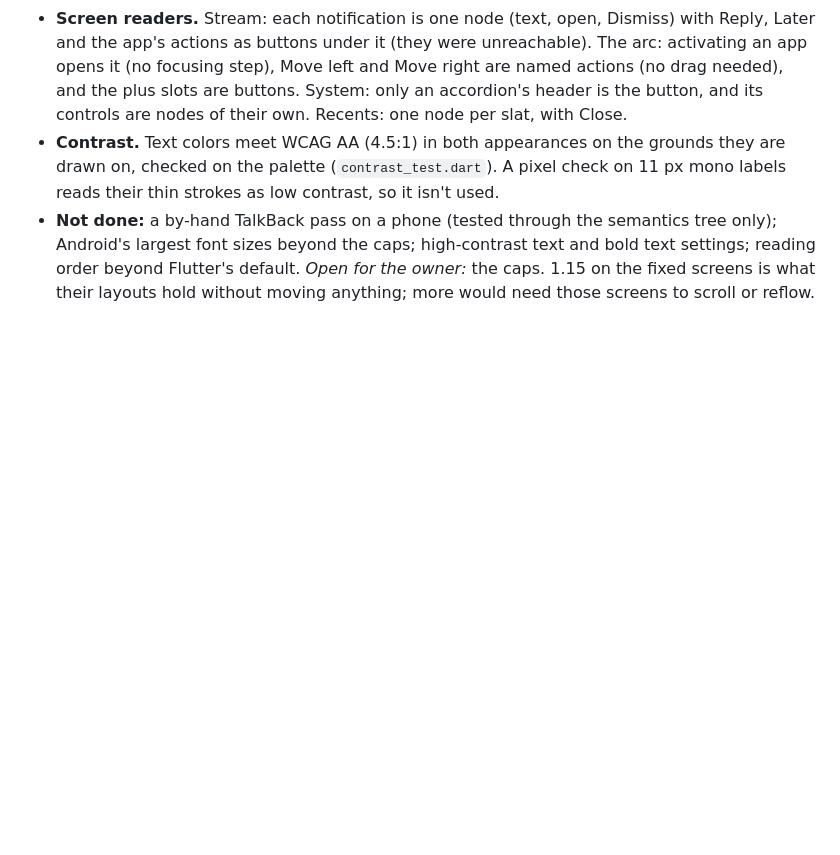
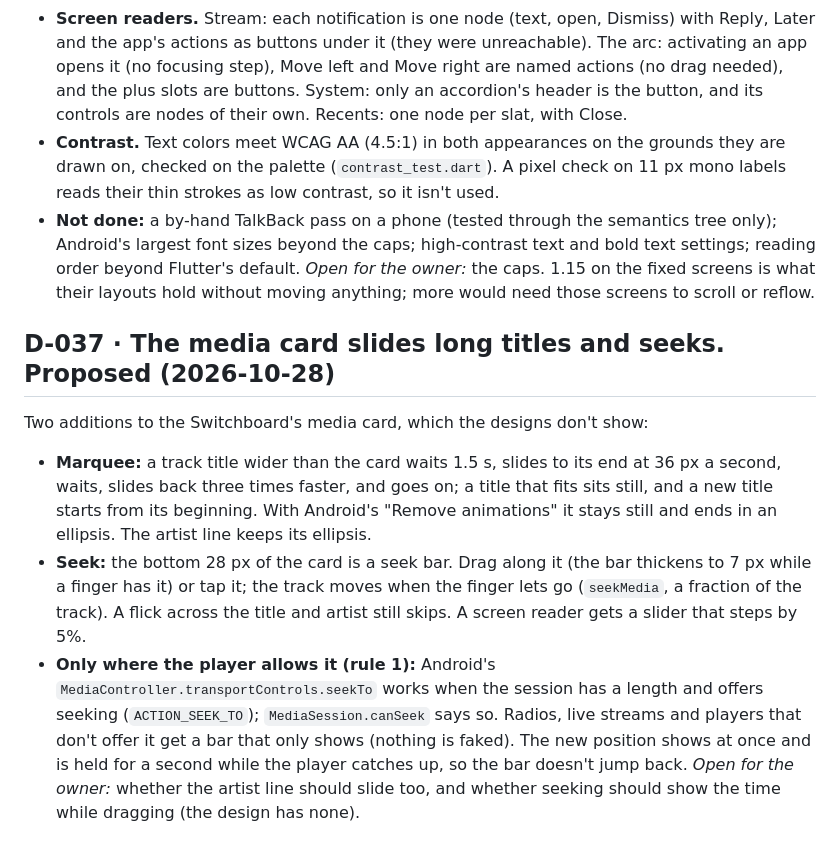
Before and after one commit to harundemir918/halolauncher, a Markdown page: docs/DECISIONS.md, the part around the change. Rendered like a GitHub page; blank space fills up the shorter version.

Commit message:
docs: media marquee and seek (D-037)
Co-Authored-By: Claude Sonnet 5.5 <noreply@anthropic.com>

```diff
--- a/docs/DECISIONS.md
+++ b/docs/DECISIONS.md
@@ -209,3 +209,10 @@ Built from an audit of every screen in both appearances, with Flutter's accessib
 - **Contrast.** Text colors meet WCAG AA (4.5:1) in both appearances on the grounds they are drawn on, checked on the palette (`contrast_test.dart`). A pixel check on 11 px mono labels reads their thin strokes as low contrast, so it isn't used.
 - **Not done:** a by-hand TalkBack pass on a phone (tested through the semantics tree only); Android's largest font sizes beyond the caps; high-contrast text and bold text settings; reading order beyond Flutter's default.
 *Open for the owner:* the caps. 1.15 on the fixed screens is what their layouts hold without moving anything; more would need those screens to scroll or reflow.
+
+## D-037 · The media card slides long titles and seeks. **Proposed** (2026-10-28)
+Two additions to the Switchboard's media card, which the designs don't show:
+- **Marquee:** a track title wider than the card waits 1.5 s, slides to its end at 36 px a second, waits, slides back three times faster, and goes on; a title that fits sits still, and a new title starts from its beginning. With Android's "Remove animations" it stays still and ends in an ellipsis. The artist line keeps its ellipsis.
+- **Seek:** the bottom 28 px of the card is a seek bar. Drag along it (the bar thickens to 7 px while a finger has it) or tap it; the track moves when the finger lets go (`seekMedia`, a fraction of the track). A flick across the title and artist still skips. A screen reader gets a slider that steps by 5%.
+- **Only where the player allows it (rule 1):** Android's `MediaController.transportControls.seekTo` works when the session has a length and offers seeking (`ACTION_SEEK_TO`); `MediaSession.canSeek` says so. Radios, live streams and players that don't offer it get a bar that only shows (nothing is faked). The new position shows at once and is held for a second while the player catches up, so the bar doesn't jump back.
+*Open for the owner:* whether the artist line should slide too, and whether seeking should show the time while dragging (the design has none).
```
Also changed, not shown: ROADMAP.md (+1 -1 lines), docs/DESIGN_SYSTEM.md (+5 -0 lines).
